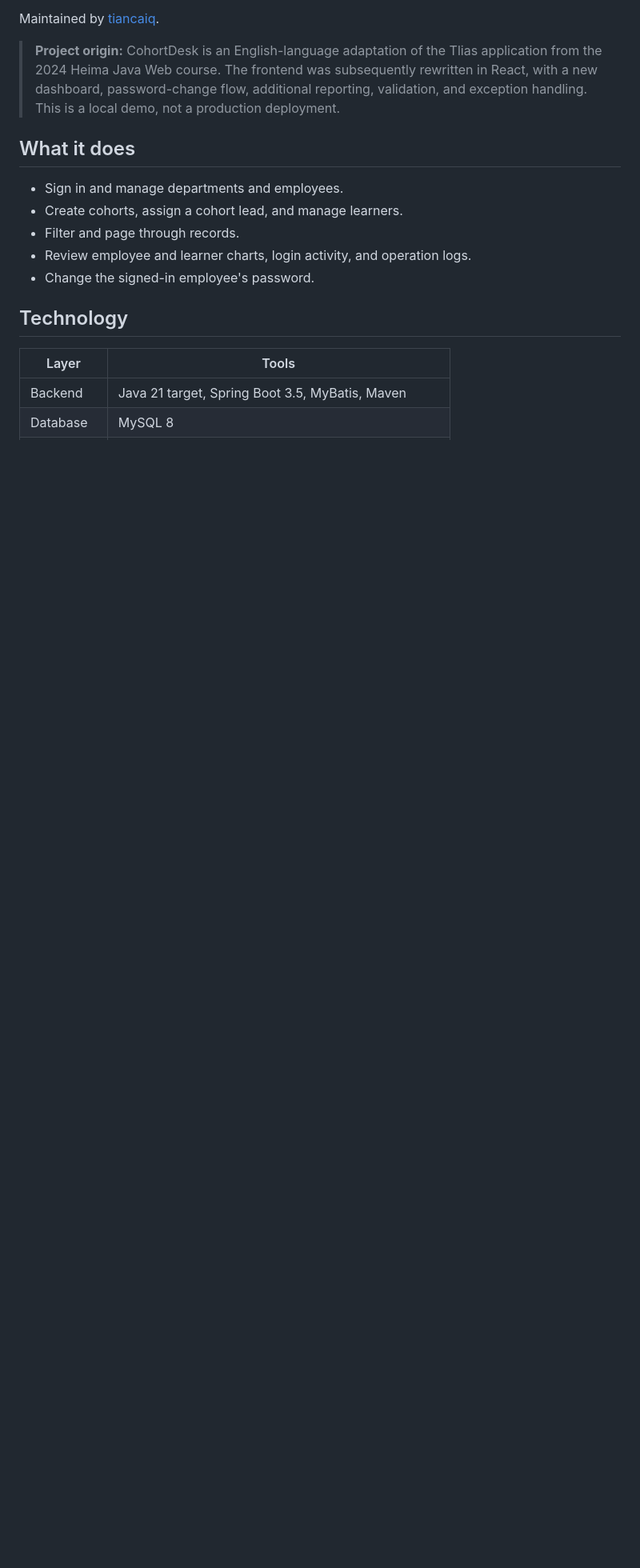
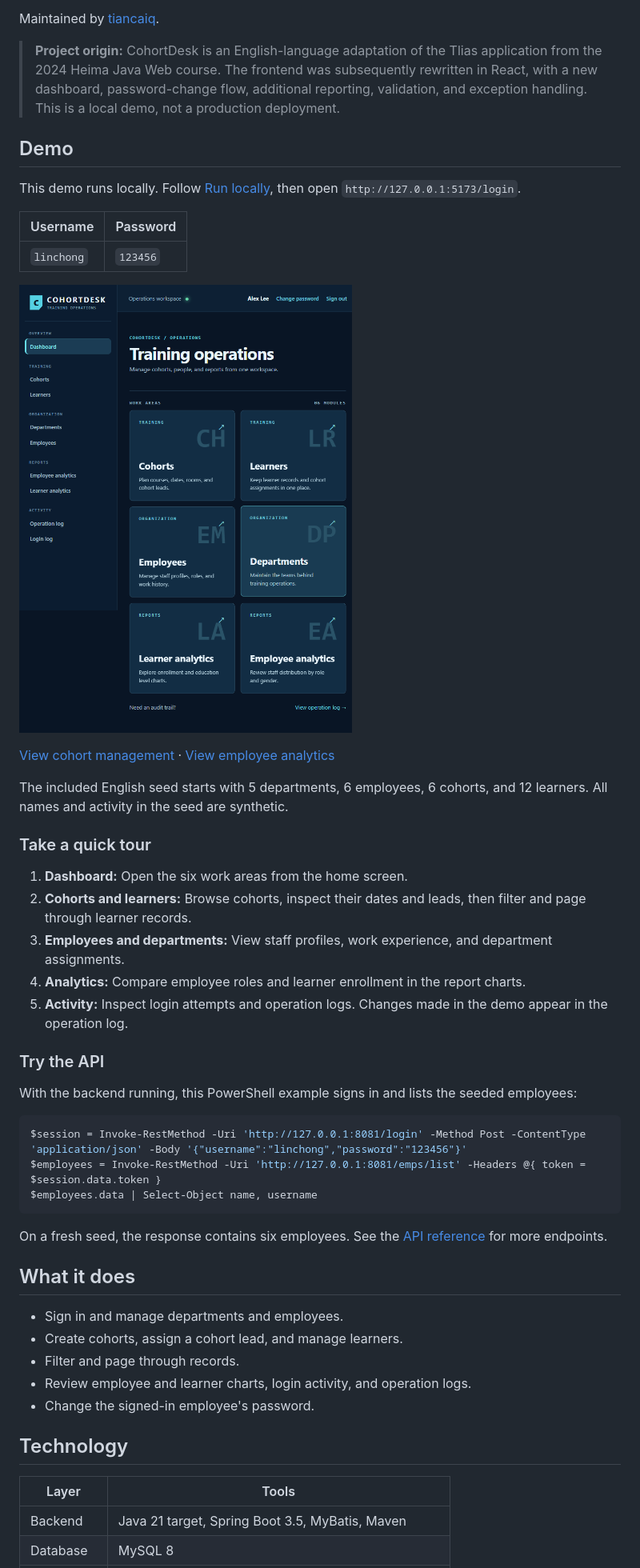
Before and after one commit to tiancaiq/cohortdesk, a Markdown page: README.md, the part around the change printed below. Shown: that part at 80% size. Rendered like a GitHub page; pictures changed too: assets/demo/cohortdesk-dashboard.png (added); blank space fills up the shorter version.

Commit message:
docs: add current app demo and screenshots

````diff
--- a/README.md
+++ b/README.md
@@ -5,6 +5,40 @@ A full-stack training operations dashboard for managing cohorts, learners, emplo
 Maintained by [tiancaiq](https://github.com/tiancaiq).
 
 > **Project origin:** CohortDesk is an English-language adaptation of the Tlias application from the 2024 Heima Java Web course. The frontend was subsequently rewritten in React, with a new dashboard, password-change flow, additional reporting, validation, and exception handling. This is a local demo, not a production deployment.
+
+## Demo
+
+This demo runs locally. Follow [Run locally](#run-locally), then open `http://127.0.0.1:5173/login`.
+
+| Username | Password |
+| --- | --- |
+| `linchong` | `123456` |
+
+![CohortDesk dashboard showing the six work areas](assets/demo/cohortdesk-dashboard.png)
+
+[View cohort management](assets/demo/cohortdesk-cohorts.png) · [View employee analytics](assets/demo/cohortdesk-analytics.png)
+
+The included English seed starts with 5 departments, 6 employees, 6 cohorts, and 12 learners. All names and activity in the seed are synthetic.
+
+### Take a quick tour
+
+1. **Dashboard:** Open the six work areas from the home screen.
+2. **Cohorts and learners:** Browse cohorts, inspect their dates and leads, then filter and page through learner records.
+3. **Employees and departments:** View staff profiles, work experience, and department assignments.
+4. **Analytics:** Compare employee roles and learner enrollment in the report charts.
+5. **Activity:** Inspect login attempts and operation logs. Changes made in the demo appear in the operation log.
+
+### Try the API
+
+With the backend running, this PowerShell example signs in and lists the seeded employees:
+
+```powershell
+$session = Invoke-RestMethod -Uri 'http://127.0.0.1:8081/login' -Method Post -ContentType 'application/json' -Body '{"username":"linchong","password":"123456"}'
+$employees = Invoke-RestMethod -Uri 'http://127.0.0.1:8081/emps/list' -Headers @{ token = $session.data.token }
+$employees.data | Select-Object name, username
+```
+
+On a fresh seed, the response contains six employees. See the [API reference](assets/documents/api-reference.md) for more endpoints.
 
 ## What it does
 
````
Also changed, not shown: other parts of README.md (+2 -3 lines), assets/demo/cohortdesk-analytics.png (added), assets/demo/cohortdesk-cohorts.png (added).
